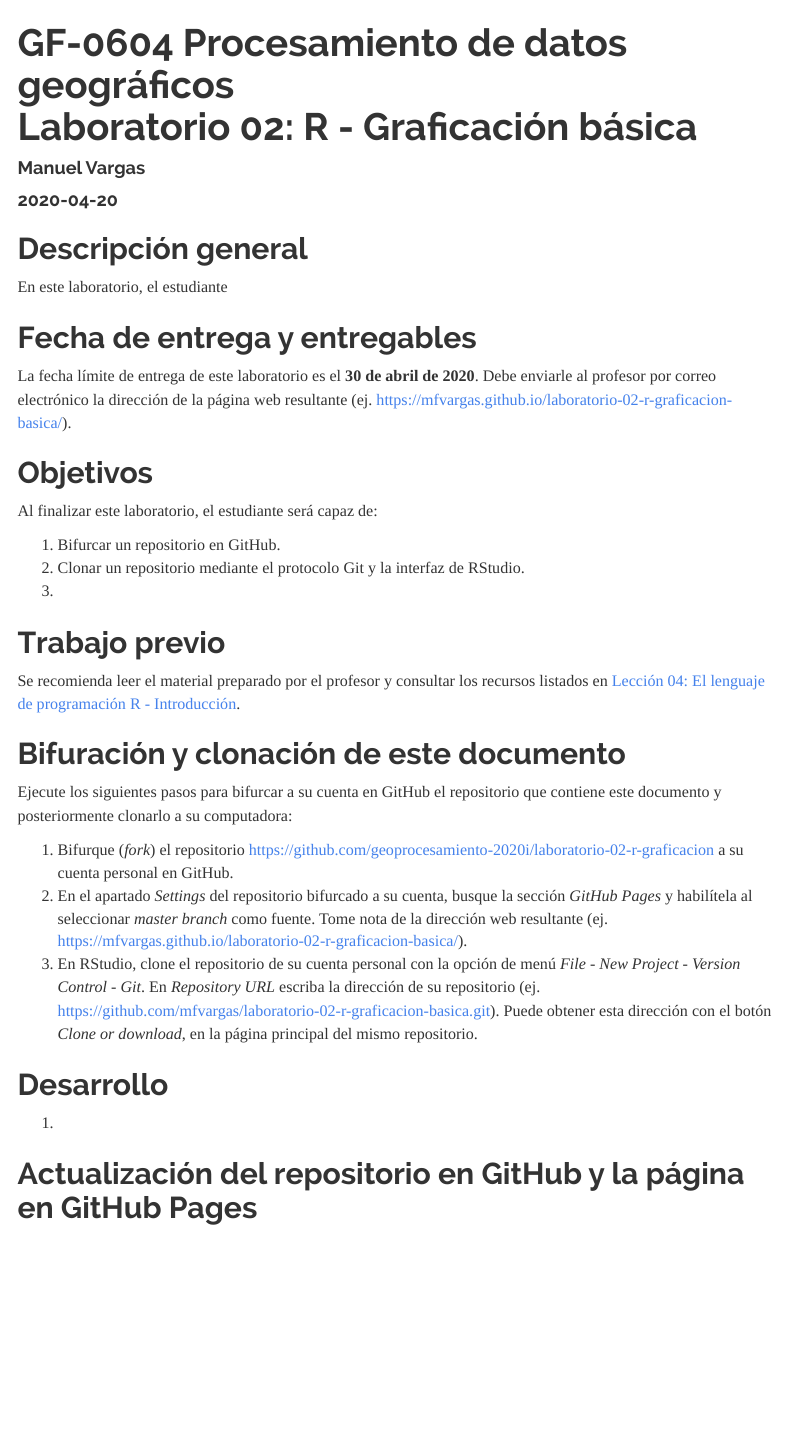
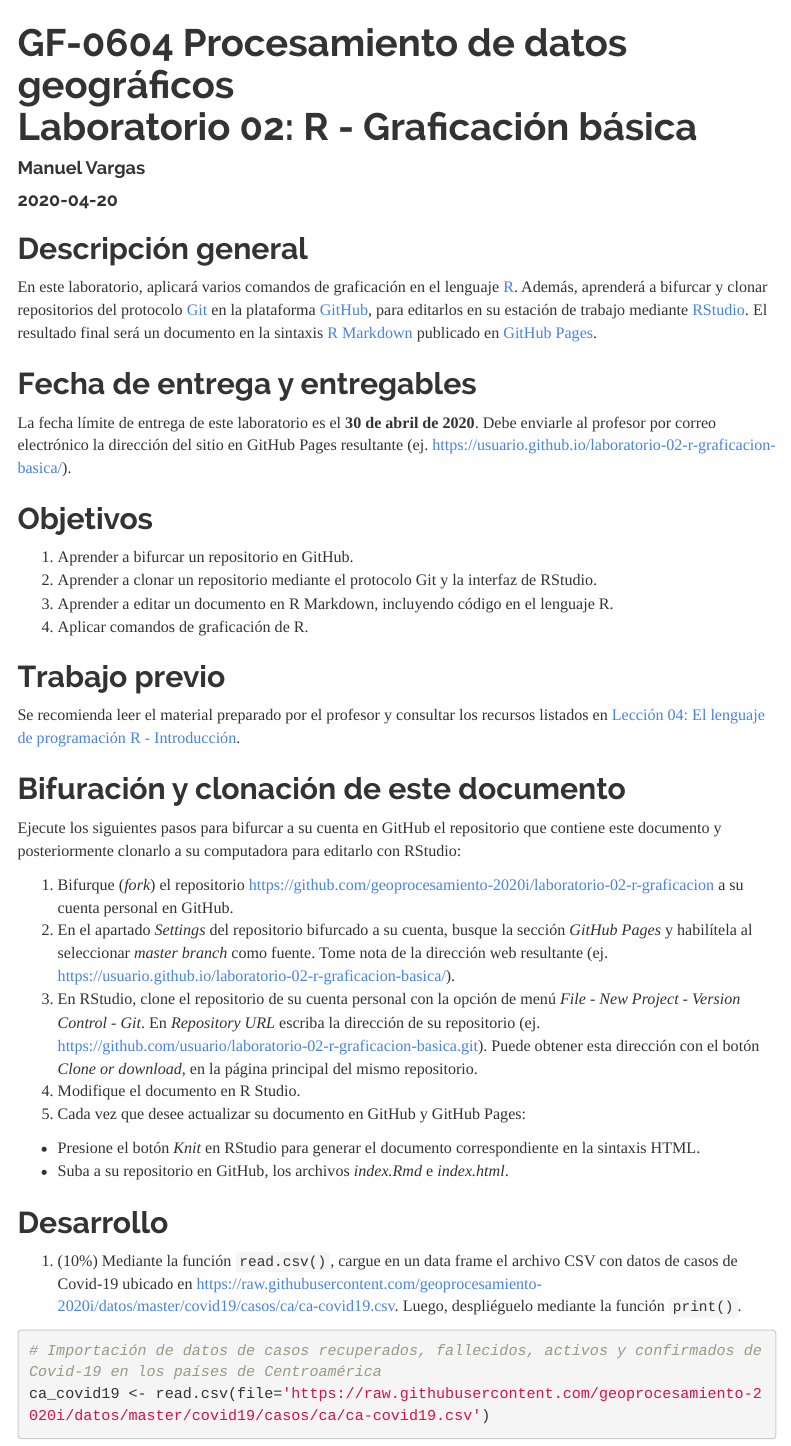
Before and after one commit to sofiaPicado21/tarea-02-r-graficacion, an R Markdown document (index.Rmd): the page in a window 1100 px wide, from its top. Rendered offline with R 4.5, knitr and Pandoc, with nearby package versions; some code elsewhere in the file could not run offline; menus at the side of the page are left out.

Commit message:
Añadir ejercicios

````diff
--- a/index.Rmd
+++ b/index.Rmd
@@ -16,29 +16,34 @@ knitr::opts_chunk$set(echo = TRUE)
 ```
 
 ## Descripción general
-En este laboratorio, el estudiante
+En este laboratorio, aplicará varios comandos de graficación en el lenguaje [R](https://www.r-project.org/). Además, aprenderá a bifurcar y clonar repositorios del protocolo [Git](https://git-scm.com/) en la plataforma [GitHub](https://github.com/), para editarlos en su estación de trabajo mediante [RStudio](https://rstudio.com/). El resultado final será un documento en la sintaxis [R Markdown](https://rmarkdown.rstudio.com/) publicado en [GitHub Pages](https://pages.github.com/).
 
 ## Fecha de entrega y entregables
-La fecha límite de entrega de este laboratorio es el **30 de abril de 2020**. Debe enviarle al profesor por correo electrónico la dirección de la página web resultante (ej. https://mfvargas.github.io/laboratorio-02-r-graficacion-basica/).
+La fecha límite de entrega de este laboratorio es el **30 de abril de 2020**. Debe enviarle al profesor por correo electrónico la dirección del sitio en GitHub Pages resultante (ej. https://usuario.github.io/laboratorio-02-r-graficacion-basica/).
 
 ## Objetivos
-Al finalizar este laboratorio, el estudiante será capaz de:
-
-1. Bifurcar un repositorio en GitHub.
-2. Clonar un repositorio mediante el protocolo Git y la interfaz de RStudio.
-3.
+1. Aprender a bifurcar un repositorio en GitHub.
+2. Aprender a clonar un repositorio mediante el protocolo Git y la interfaz de RStudio.
+3. Aprender a editar un documento en R Markdown, incluyendo código en el lenguaje R.
+4. Aplicar comandos de graficación de R.
 
 ## Trabajo previo
 Se recomienda leer el material preparado por el profesor y consultar los recursos listados en [Lección 04: El lenguaje de programación R - Introducción](https://geoprocesamiento-2020i.github.io/leccion-04-r-introduccion/).
 
 ## Bifuración y clonación de este documento
-Ejecute los siguientes pasos para bifurcar a su cuenta en GitHub el repositorio que contiene este documento y posteriormente clonarlo a su computadora:
+Ejecute los siguientes pasos para bifurcar a su cuenta en GitHub el repositorio que contiene este documento y posteriormente clonarlo a su computadora para editarlo con RStudio:
 
 1. Bifurque (_fork_) el repositorio [https://github.com/geoprocesamiento-2020i/laboratorio-02-r-graficacion](https://github.com/geoprocesamiento-2020i/laboratorio-02-r-graficacion) a su cuenta personal en GitHub.
-2. En el apartado _Settings_ del repositorio bifurcado a su cuenta, busque la sección _GitHub Pages_ y habilítela al seleccionar _master branch_ como fuente. Tome nota de la dirección web resultante (ej. https://mfvargas.github.io/laboratorio-02-r-graficacion-basica/).
-3. En RStudio, clone el repositorio de su cuenta personal con la opción de menú _File - New Project - Version Control - Git_. En _Repository URL_ escriba la dirección de su repositorio (ej. https://github.com/mfvargas/laboratorio-02-r-graficacion-basica.git). Puede obtener esta dirección con el botón _Clone or download_, en la página principal del mismo repositorio.
+2. En el apartado _Settings_ del repositorio bifurcado a su cuenta, busque la sección _GitHub Pages_ y habilítela al seleccionar _master branch_ como fuente. Tome nota de la dirección web resultante (ej. https://usuario.github.io/laboratorio-02-r-graficacion-basica/).
+3. En RStudio, clone el repositorio de su cuenta personal con la opción de menú _File - New Project - Version Control - Git_. En _Repository URL_ escriba la dirección de su repositorio (ej. https://github.com/usuario/laboratorio-02-r-graficacion-basica.git). Puede obtener esta dirección con el botón _Clone or download_, en la página principal del mismo repositorio.
+4. Modifique el documento en R Studio.
+5. Cada vez que desee actualizar su documento en GitHub y GitHub Pages:
+- Presione el botón _Knit_ en RStudio para generar el documento correspondiente en la sintaxis HTML.
+- Suba a su repositorio en GitHub, los archivos _index.Rmd_ e _index.html_.
 
 ## Desarrollo
-1.
+1. (10%) Mediante la función ```read.csv()```, cargue en un data frame el archivo CSV con datos de casos de Covid-19 ubicado en [https://raw.githubusercontent.com/geoprocesamiento-2020i/datos/master/covid19/casos/ca/ca-covid19.csv](https://raw.githubusercontent.com/geoprocesamiento-2020i/datos/master/covid19/casos/ca/ca-covid19.csv). Luego, despliéguelo mediante la función ```print()```.
 
-## Actualización del repositorio en GitHub y la página en GitHub Pages
+```{r}
+# Importación de datos de casos recuperados, fallecidos, activos y confirmados de Covid-19 en los países de Centroamérica
+ca_covid19 <- read.csv(file='https://raw.githubusercontent.com/geoprocesamiento-2020i/datos/master/covid19/casos/ca/ca-covid19.csv')
````
Also changed, not shown: index.html, index.Rmd (43 more changed lines).
